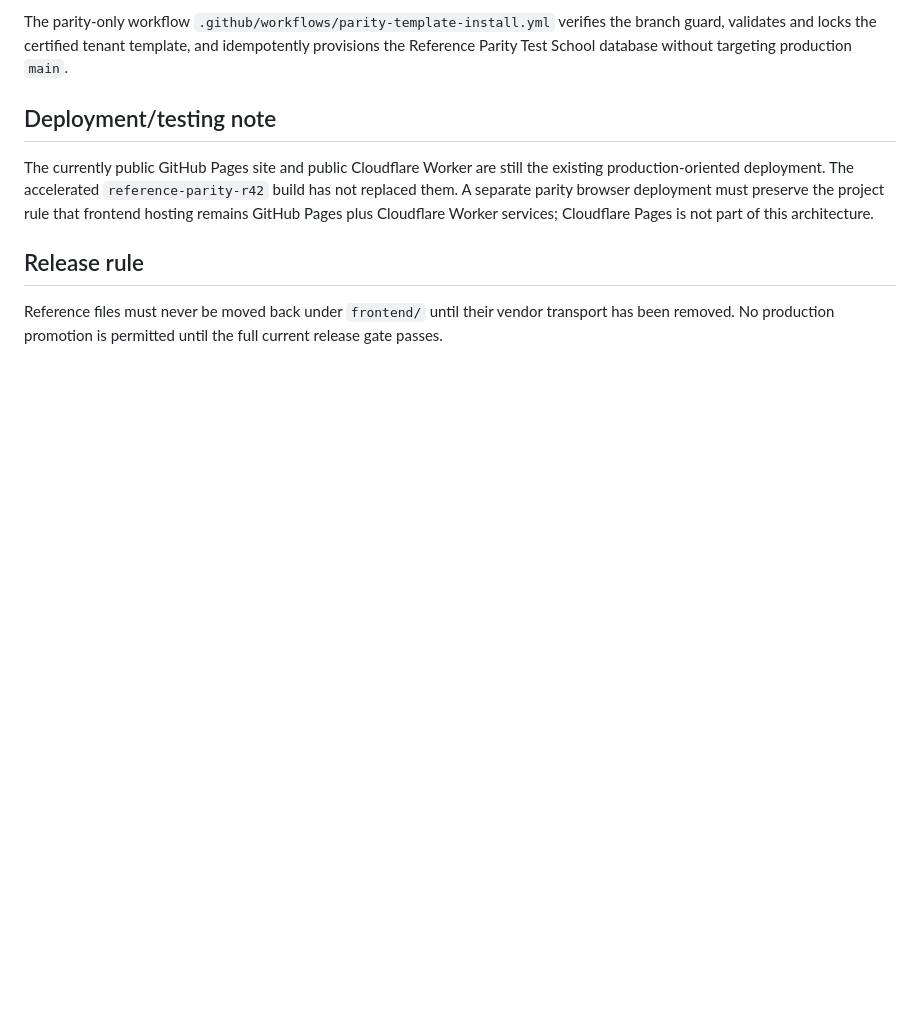
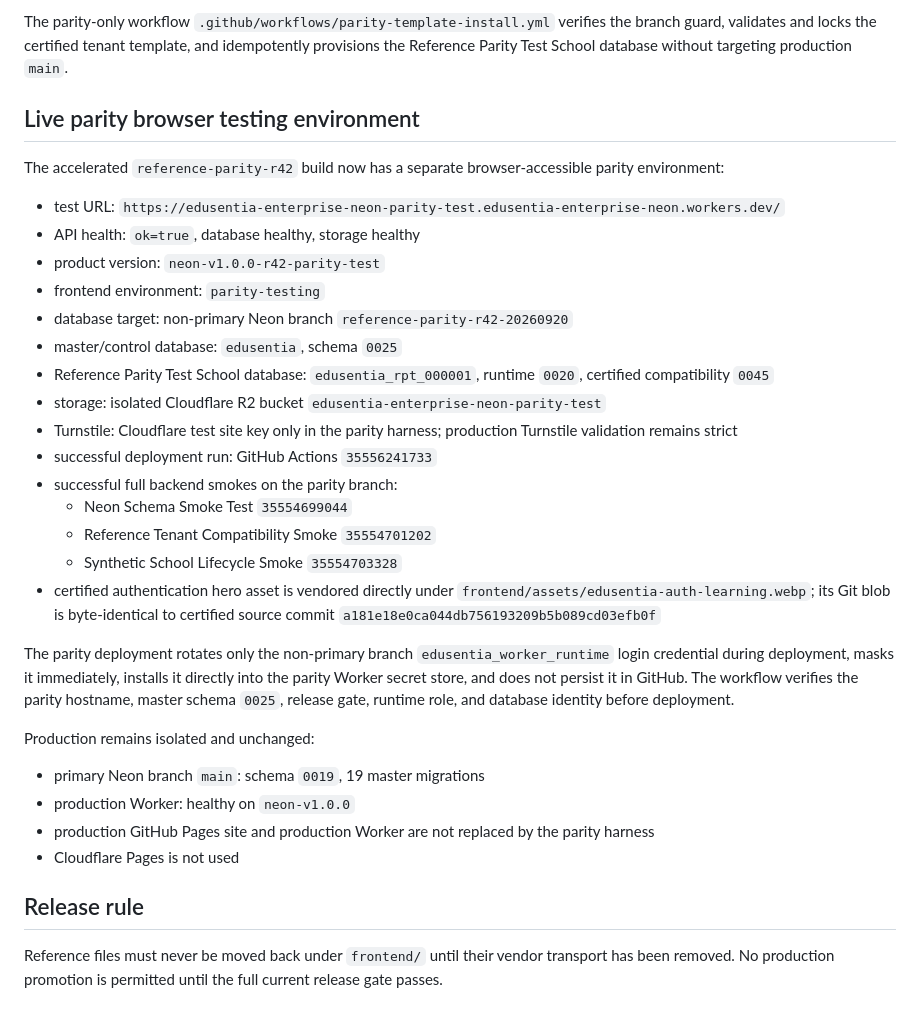
Before and after one commit to owusuduahephraim1/Edusentia-Enterprise-Neon-Edition, a Markdown page: docs/CERTIFIED_UI_PARITY.md, the part around the change. Rendered like a GitHub page; blank space fills up the shorter version.

Commit message:
Record live isolated parity testing environment

```diff
--- a/docs/CERTIFIED_UI_PARITY.md
+++ b/docs/CERTIFIED_UI_PARITY.md
@@ -109,9 +109,34 @@ A no-compute rollback branch named `backup-reference-parity-r42-pre-0025-2026092
 
 The parity-only workflow `.github/workflows/parity-template-install.yml` verifies the branch guard, validates and locks the certified tenant template, and idempotently provisions the Reference Parity Test School database without targeting production `main`.
 
-## Deployment/testing note
+## Live parity browser testing environment
 
-The currently public GitHub Pages site and public Cloudflare Worker are still the existing production-oriented deployment. The accelerated `reference-parity-r42` build has not replaced them. A separate parity browser deployment must preserve the project rule that frontend hosting remains GitHub Pages plus Cloudflare Worker services; Cloudflare Pages is not part of this architecture.
+The accelerated `reference-parity-r42` build now has a separate browser-accessible parity environment:
+
+- test URL: `https://edusentia-enterprise-neon-parity-test.edusentia-enterprise-neon.workers.dev/`
+- API health: `ok=true`, database healthy, storage healthy
+- product version: `neon-v1.0.0-r42-parity-test`
+- frontend environment: `parity-testing`
+- database target: non-primary Neon branch `reference-parity-r42-20260920`
+- master/control database: `edusentia`, schema `0025`
+- Reference Parity Test School database: `edusentia_rpt_000001`, runtime `0020`, certified compatibility `0045`
+- storage: isolated Cloudflare R2 bucket `edusentia-enterprise-neon-parity-test`
+- Turnstile: Cloudflare test site key only in the parity harness; production Turnstile validation remains strict
+- successful deployment run: GitHub Actions `35556241733`
+- successful full backend smokes on the parity branch:
+  - Neon Schema Smoke Test `35554699044`
+  - Reference Tenant Compatibility Smoke `35554701202`
+  - Synthetic School Lifecycle Smoke `35554703328`
+- certified authentication hero asset is vendored directly under `frontend/assets/edusentia-auth-learning.webp`; its Git blob is byte-identical to certified source commit `a181e18e0ca044db756193209b5b089cd03efb0f`
+
+The parity deployment rotates only the non-primary branch `edusentia_worker_runtime` login credential during deployment, masks it immediately, installs it directly into the parity Worker secret store, and does not persist it in GitHub. The workflow verifies the parity hostname, master schema `0025`, release gate, runtime role, and database identity before deployment.
+
+Production remains isolated and unchanged:
+
+- primary Neon branch `main`: schema `0019`, 19 master migrations
+- production Worker: healthy on `neon-v1.0.0`
+- production GitHub Pages site and production Worker are not replaced by the parity harness
+- Cloudflare Pages is not used
 
 ## Release rule
 
```
